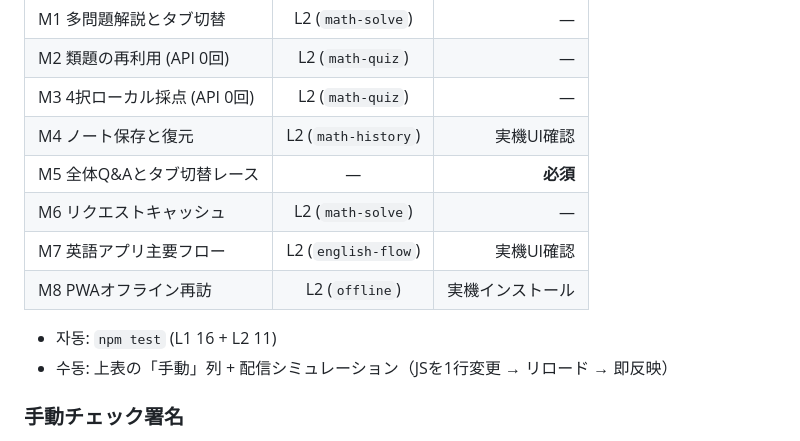
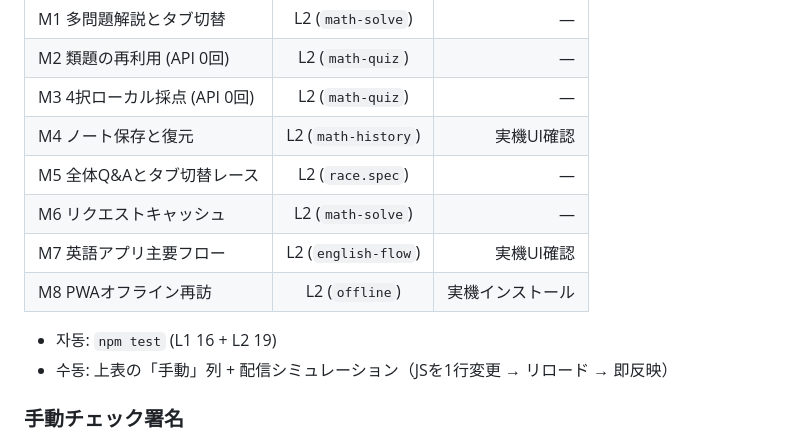
Before and after one commit to g4pjo75-gif/ai-math-tutor, a Markdown page: docs/SMOKE.md, the part around the change. Drawn GitHub-style.

Commit message:
docs: record phase 6.5 coverage and P-item status

```diff
--- a/docs/SMOKE.md
+++ b/docs/SMOKE.md
@@ -51,12 +51,12 @@
 | M2 類題の再利用 (API 0回) | L2 (`math-quiz`) | — |
 | M3 4択ローカル採点 (API 0回) | L2 (`math-quiz`) | — |
 | M4 ノート保存と復元 | L2 (`math-history`) | 実機UI確認 |
-| M5 全体Q&Aとタブ切替レース | — | **必須** |
+| M5 全体Q&Aとタブ切替レース | L2 (`race.spec`) | — |
 | M6 リクエストキャッシュ | L2 (`math-solve`) | — |
 | M7 英語アプリ主要フロー | L2 (`english-flow`) | 実機UI確認 |
 | M8 PWAオフライン再訪 | L2 (`offline`) | 実機インストール |
 
-- 자동: `npm test` (L1 16 + L2 11)
+- 자동: `npm test` (L1 16 + L2 19)
 - 수동: 上表の「手動」列 + 配信シミュレーション（JSを1行変更 → リロード → 即反映）
 
 ### 手動チェック署名
```
